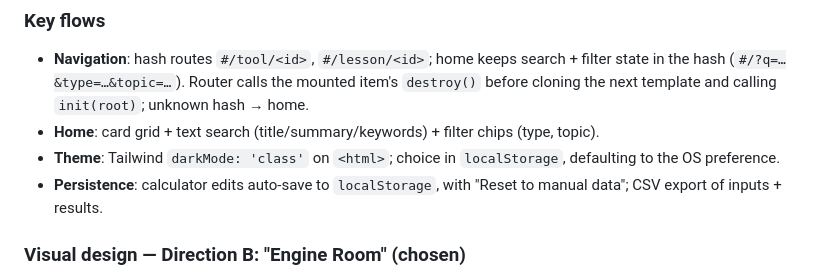
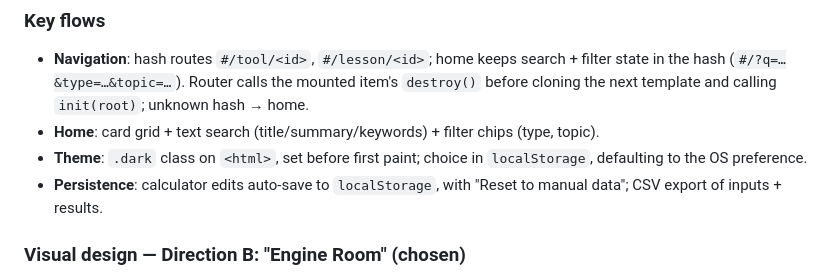
Before and after one commit to Wankokhow/Practice1, a Markdown page: CLAUDE.md, the part around the change. Rendered like a GitHub page.

Commit message:
Fix Theme flow note in CLAUDE.md for Tailwind v4
Co-Authored-By: Claude Opus 5.5 <noreply@anthropic.com>
Claude-Session: https://claude.ai/code/session_013tWzfbQVckMJasVLcVpsGQ

```diff
--- a/CLAUDE.md
+++ b/CLAUDE.md
@@ -70,7 +70,7 @@ history.)
   and calling `init(root)`; unknown hash → home.
 - **Home**: card grid + text search (title/summary/keywords) + filter
   chips (type, topic).
-- **Theme**: Tailwind `darkMode: 'class'` on `<html>`; choice in
+- **Theme**: `.dark` class on `<html>`, set before first paint; choice in
   `localStorage`, defaulting to the OS preference.
 - **Persistence**: calculator edits auto-save to `localStorage`, with
   "Reset to manual data"; CSV export of inputs + results.
```
